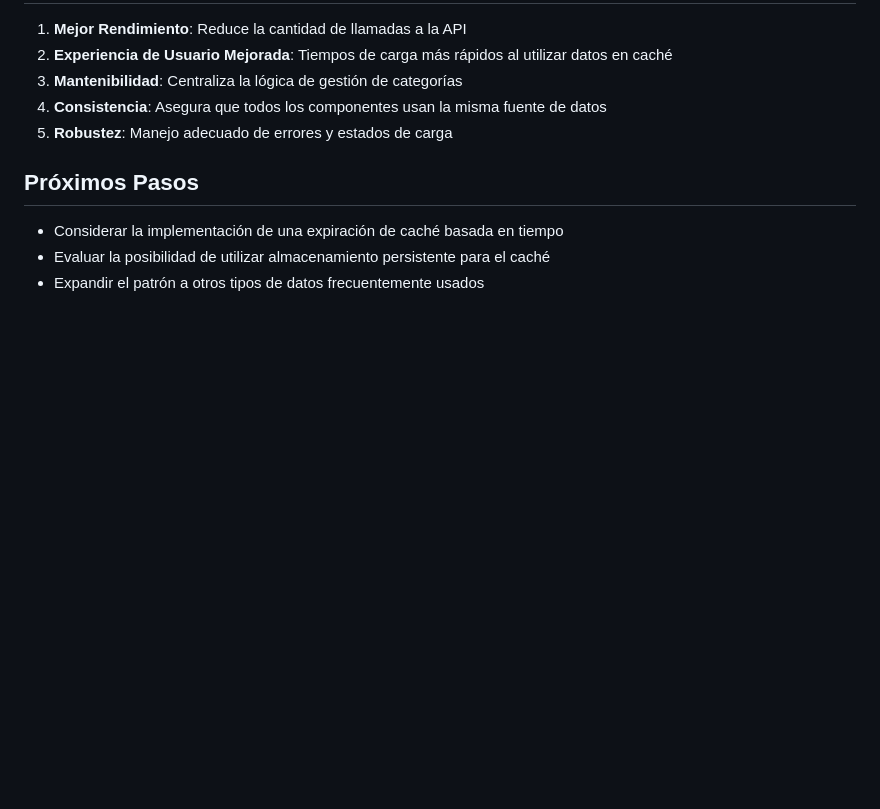
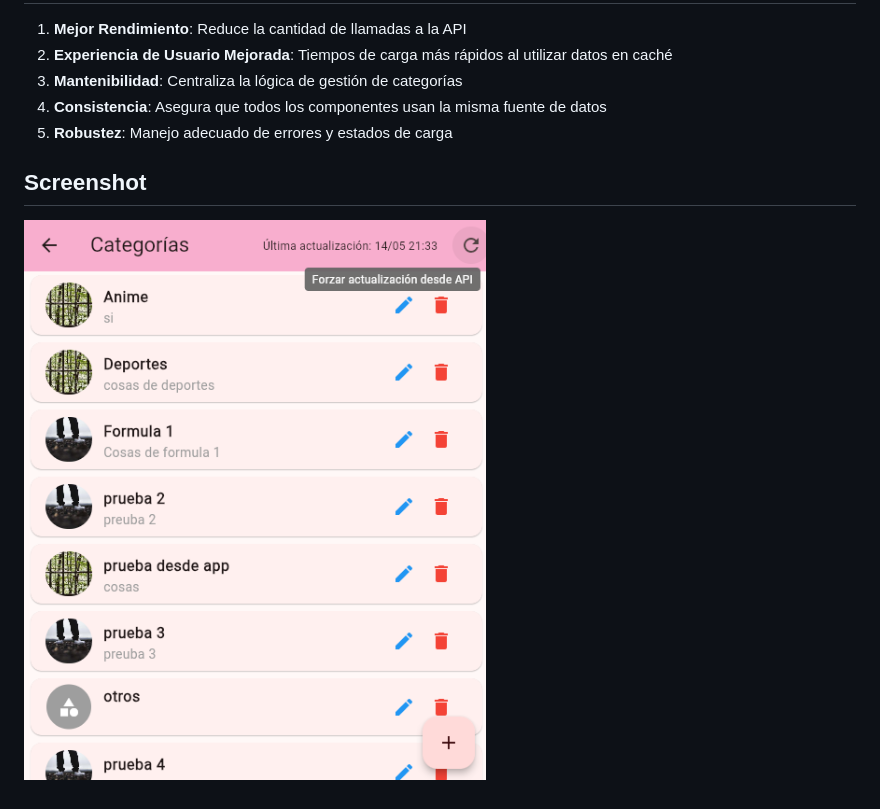
Before and after one commit to arincassia/abaez-flutter001, a Markdown page: TEAM_DAY5_DIA_DE_LA_MADRE.md, the part around the change. Drawn GitHub-style; pictures changed too: assets/images/screenshot1.png (added); blank space fills up the shorter version.

```diff
--- a/TEAM_DAY5_DIA_DE_LA_MADRE.md
+++ b/TEAM_DAY5_DIA_DE_LA_MADRE.md
@@ -76,7 +76,6 @@ Future<String> _obtenerNombreCategoria(String categoriaId) async {
 4. **Consistencia**: Asegura que todos los componentes usan la misma fuente de datos
 5. **Robustez**: Manejo adecuado de errores y estados de carga
 
-## Próximos Pasos
-- Considerar la implementación de una expiración de caché basada en tiempo
-- Evaluar la posibilidad de utilizar almacenamiento persistente para el caché
-- Expandir el patrón a otros tipos de datos frecuentemente usados
+## Screenshot
+
+![Servicio de caché de categorías en acción](assets/images/screenshot1.png "Demostración del servicio de caché")
```
